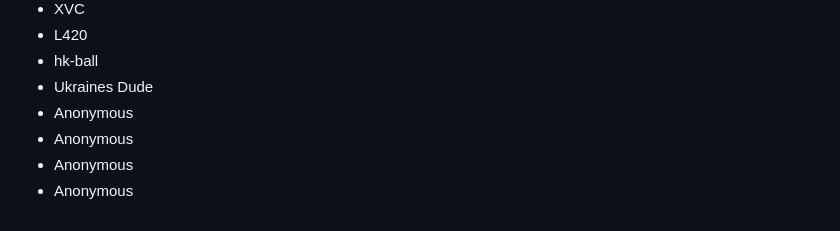
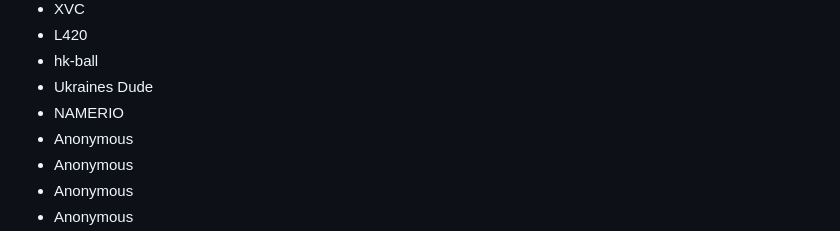
Before and after one commit to kenos1/save-suroi-together, a Markdown page: README.md, the part around the change. Drawn GitHub-style.

```diff
--- a/README.md
+++ b/README.md
@@ -181,6 +181,7 @@ While it is fine messing around with your permissions for fun as an interaction
 - L420
 - hk-ball
 - Ukraines Dude
+- NAMERIO
 - Anonymous
 - Anonymous
 - Anonymous
```
